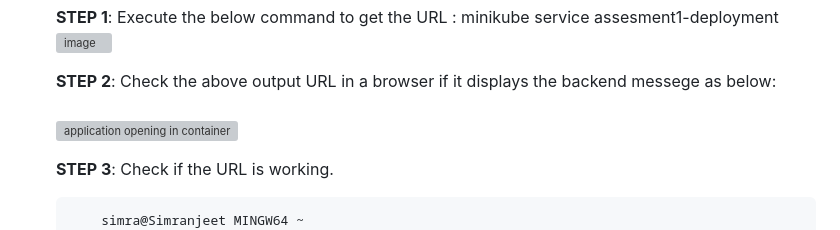
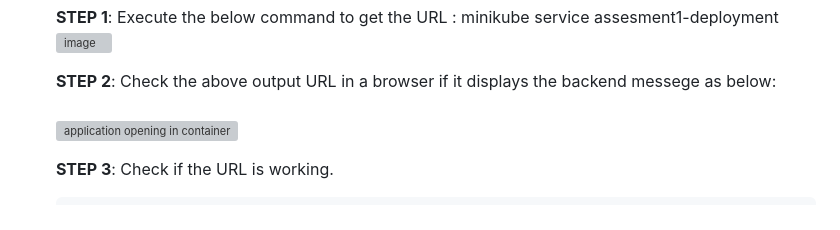
Before and after one commit to D4v1nc1-bot/accunoxAssesment, a Markdown page: README.md, the part around the change. Rendered like a GitHub page; grey boxes are pictures that could not be loaded.

```diff
--- a/README.md
+++ b/README.md
@@ -53,7 +53,6 @@ STEP 2: Deploy the kubernetes services which are in Deployment folder of the abo
 
   **STEP 3**: Check if the URL is working.
 
-          simra@Simranjeet MINGW64 ~
           $ curl http://127.0.0.1:60931/
             StatusCode        : 200
             StatusDescription : OK
```
